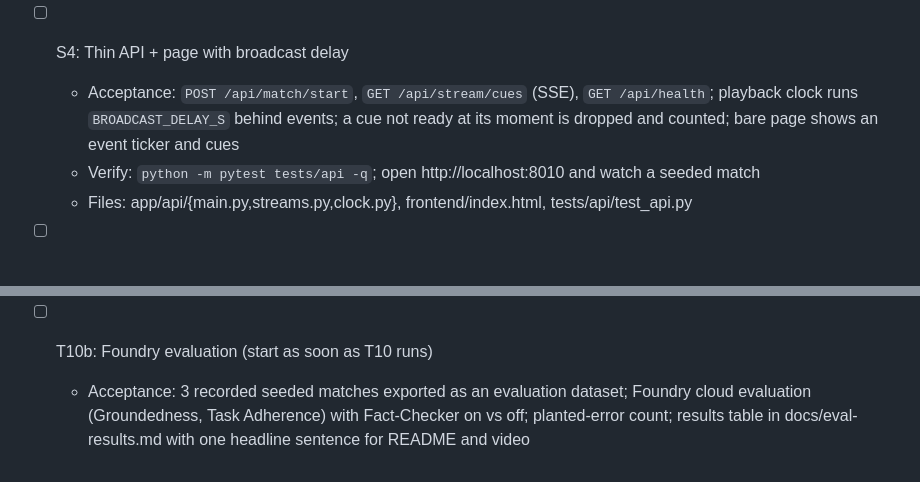
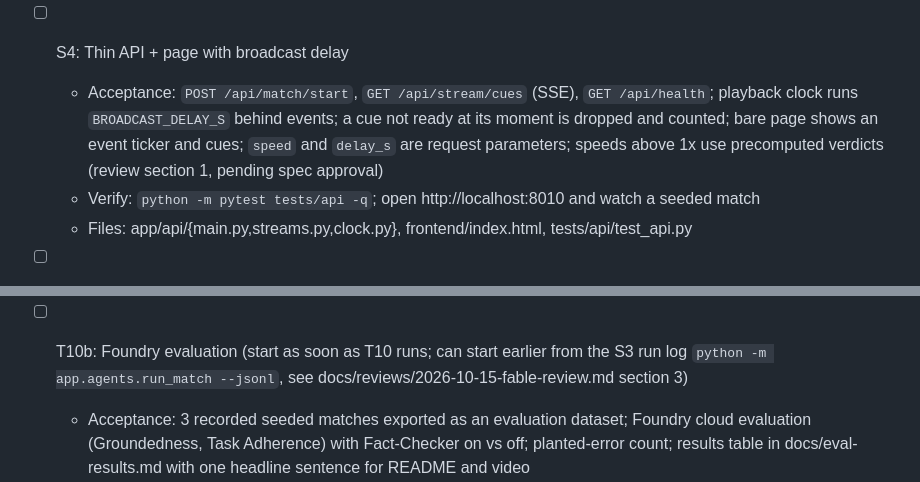
Before and after one commit to ogu83/inside-the-game-hackathon, a Markdown page: tasks/todo.md, 2 parts joined by grey strips. Rendered like a GitHub page.

```diff
--- a/tasks/todo.md
+++ b/tasks/todo.md
@@ -51,7 +51,7 @@ Thin vertical slices, each tested and committed. Goal: a seeded match plays in t
   - Files: app/agents/{models.py,prompts.py,fact_check_rules.py,commentator.py,fact_checker.py,workflow.py}, tests/agents/
 
 - [ ] S4: Thin API + page with broadcast delay
-  - Acceptance: `POST /api/match/start`, `GET /api/stream/cues` (SSE), `GET /api/health`; playback clock runs `BROADCAST_DELAY_S` behind events; a cue not ready at its moment is dropped and counted; bare page shows an event ticker and cues
+  - Acceptance: `POST /api/match/start`, `GET /api/stream/cues` (SSE), `GET /api/health`; playback clock runs `BROADCAST_DELAY_S` behind events; a cue not ready at its moment is dropped and counted; bare page shows an event ticker and cues; `speed` and `delay_s` are request parameters; speeds above 1x use precomputed verdicts (review section 1, pending spec approval)
   - Verify: `python -m pytest tests/api -q`; open http://localhost:8010 and watch a seeded match
   - Files: app/api/{main.py,streams.py,clock.py}, frontend/index.html, tests/api/test_api.py
 
@@ -104,7 +104,7 @@ Checkpoint S: one command, seeded match plays, verified cues appear on time and
   - Verify: `python -m app.agents.run_match --seed 7 --speed 30` summary (cues, rejects, planted errors caught, ready-before-display %); hosted invoke works
   - Files: app/agents/{workflow.py,recap.py,run_match.py}, hosted/ (azd project), tests/agents/test_workflow.py
 
-- [ ] T10b: Foundry evaluation (start as soon as T10 runs)
+- [ ] T10b: Foundry evaluation (start as soon as T10 runs; can start earlier from the S3 run log `python -m app.agents.run_match --jsonl`, see docs/reviews/2026-10-15-fable-review.md section 3)
   - Acceptance: 3 recorded seeded matches exported as an evaluation dataset; Foundry cloud evaluation (Groundedness, Task Adherence) with Fact-Checker on vs off; planted-error count; results table in docs/eval-results.md with one headline sentence for README and video
   - Verify: evaluation job submitted and polled to completion; scores visible in the Foundry portal
   - Files: app/eval/export_runs.py, app/eval/run_eval.py, docs/eval-results.md
```
Also changed, not shown: docs/reviews/2026-10-15-fable-review.md (added, +124 -0 lines).
